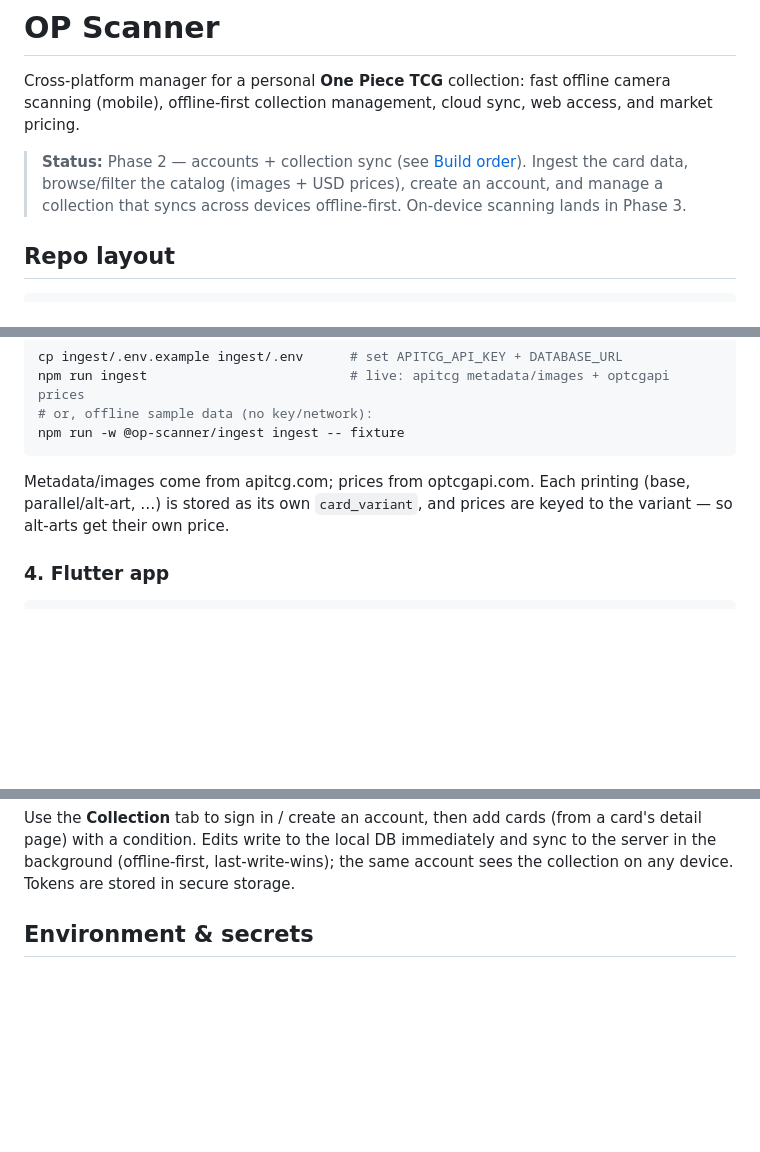
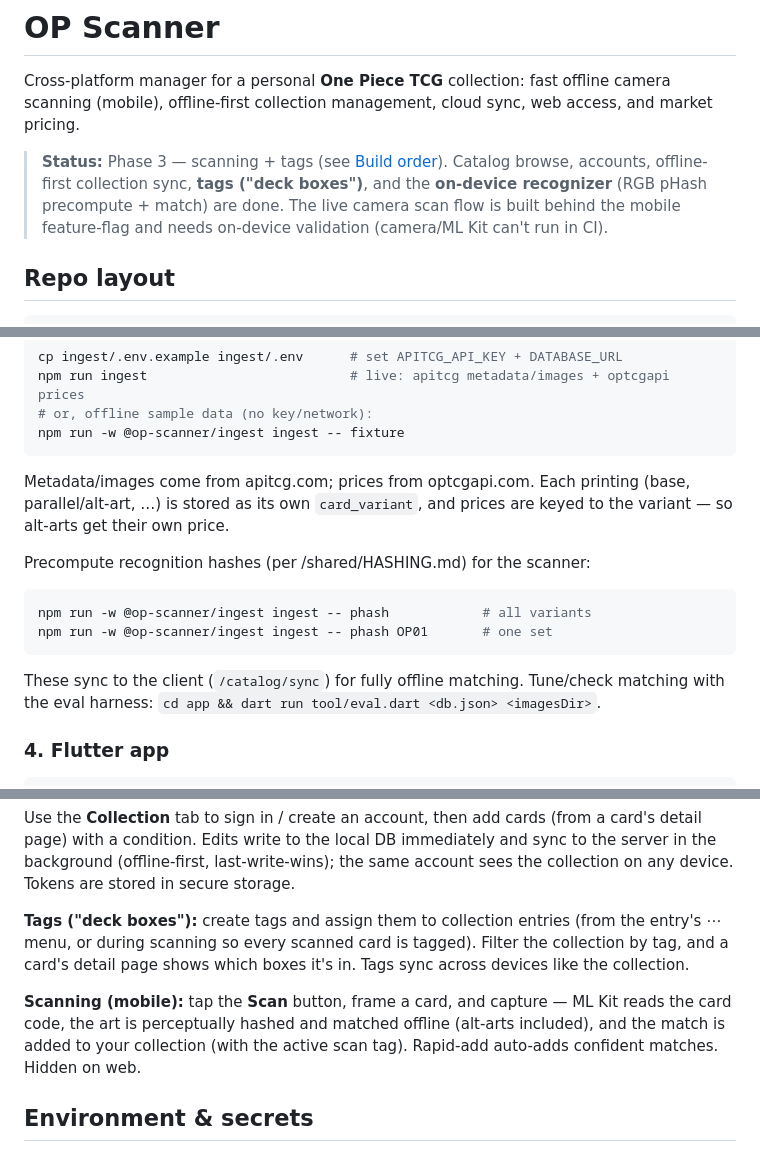
Before and after one commit to Vincenius/op-scanner, a Markdown page: README.md, 3 parts joined by grey strips. GitHub-like rendering; blank space fills up the shorter version.

Commit message:
docs: update README for Phase 3 (scanning recognizer + tags)
Co-Authored-By: Claude Opus 4.8 (1M context) <noreply@anthropic.com>

````diff
--- a/README.md
+++ b/README.md
@@ -4,10 +4,11 @@ Cross-platform manager for a personal **One Piece TCG** collection: fast offline
 camera scanning (mobile), offline-first collection management, cloud sync, web
 access, and market pricing.
 
-> **Status:** Phase 2 — accounts + collection sync (see [Build order](#build-order)).
-> Ingest the card data, browse/filter the catalog (images + USD prices), create
-> an account, and manage a collection that syncs across devices offline-first.
-> On-device scanning lands in Phase 3.
+> **Status:** Phase 3 — scanning + tags (see [Build order](#build-order)). Catalog
+> browse, accounts, offline-first collection sync, **tags ("deck boxes")**, and
+> the **on-device recognizer** (RGB pHash precompute + match) are done. The live
+> camera scan flow is built behind the mobile feature-flag and needs on-device
+> validation (camera/ML Kit can't run in CI).
 
 ## Repo layout
 
@@ -75,6 +76,16 @@ Metadata/images come from apitcg.com; prices from optcgapi.com. Each printing
 (base, parallel/alt-art, …) is stored as its own `card_variant`, and prices are
 keyed to the variant — so alt-arts get their own price.
 
+Precompute recognition hashes (per /shared/HASHING.md) for the scanner:
+
+```bash
+npm run -w @op-scanner/ingest ingest -- phash            # all variants
+npm run -w @op-scanner/ingest ingest -- phash OP01       # one set
+```
+
+These sync to the client (`/catalog/sync`) for fully offline matching. Tune/check
+matching with the eval harness: `cd app && dart run tool/eval.dart <db.json> <imagesDir>`.
+
 ### 4. Flutter app
 
 ```bash
@@ -95,6 +106,16 @@ Use the **Collection** tab to sign in / create an account, then add cards (from
 card's detail page) with a condition. Edits write to the local DB immediately and
 sync to the server in the background (offline-first, last-write-wins); the same
 account sees the collection on any device. Tokens are stored in secure storage.
+
+**Tags ("deck boxes"):** create tags and assign them to collection entries (from
+the entry's ⋯ menu, or during scanning so every scanned card is tagged). Filter
+the collection by tag, and a card's detail page shows which boxes it's in. Tags
+sync across devices like the collection.
+
+**Scanning (mobile):** tap the **Scan** button, frame a card, and capture — ML Kit
+reads the card code, the art is perceptually hashed and matched offline (alt-arts
+included), and the match is added to your collection (with the active scan tag).
+Rapid-add auto-adds confident matches. Hidden on web.
 
 ## Environment & secrets
 
````
Also changed, not shown: other parts of README.md (+4 -2 lines).
